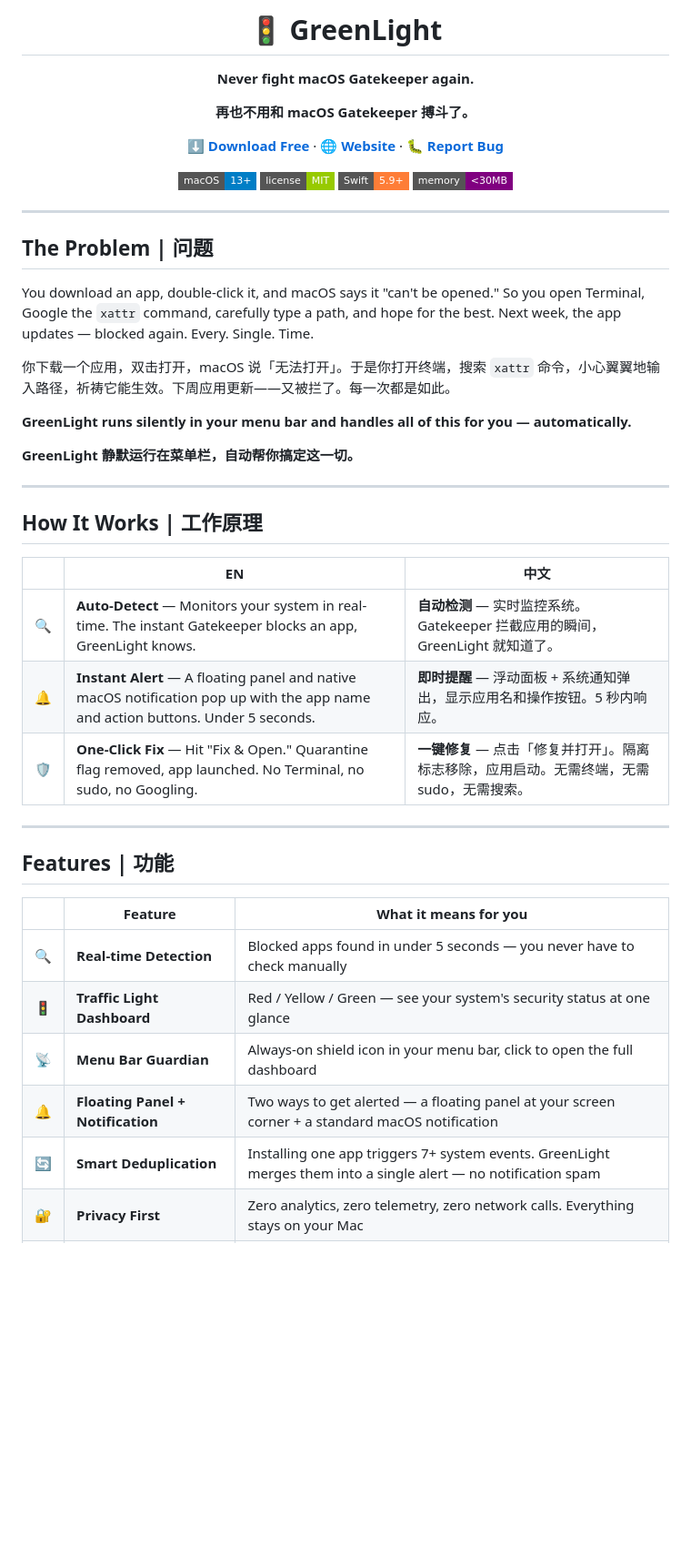
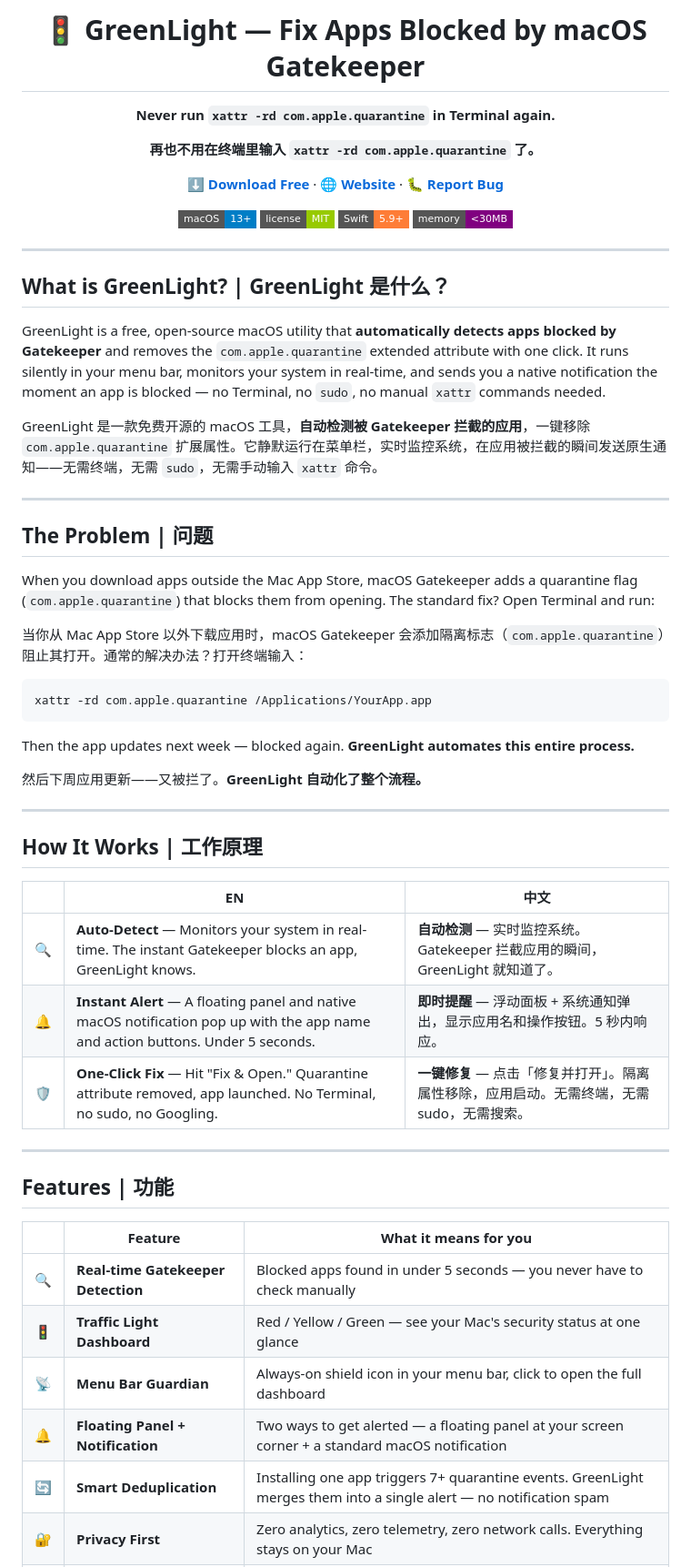
Before and after one commit to Neonbe/GreenLight, a Markdown page: README.md, the part around one of its changes. Shown at 91% size. Rendered like a GitHub page; badges without logos; blank space fills up the shorter version.

````diff
--- a/README.md
+++ b/README.md
@@ -1,10 +1,10 @@
 <div align="center">
 
-# 🚦 GreenLight
+# 🚦 GreenLight — Fix Apps Blocked by macOS Gatekeeper
 
-**Never fight macOS Gatekeeper again.**
+**Never run `xattr -rd com.apple.quarantine` in Terminal again.**
 
-**再也不用和 macOS Gatekeeper 搏斗了。**
+**再也不用在终端里输入 `xattr -rd com.apple.quarantine` 了。**
 
 [**⬇️ Download Free**](https://github.com/Neonbe/GreenLight/releases/latest) · [**🌐 Website**](https://greenlight.notedock.app) · [**🐛 Report Bug**](https://github.com/Neonbe/GreenLight/issues)
 
@@ -17,15 +17,27 @@
 
 ---
 
+## What is GreenLight? | GreenLight 是什么？
+
+GreenLight is a free, open-source macOS utility that **automatically detects apps blocked by Gatekeeper** and removes the `com.apple.quarantine` extended attribute with one click. It runs silently in your menu bar, monitors your system in real-time, and sends you a native notification the moment an app is blocked — no Terminal, no `sudo`, no manual `xattr` commands needed.
+
+GreenLight 是一款免费开源的 macOS 工具，**自动检测被 Gatekeeper 拦截的应用**，一键移除 `com.apple.quarantine` 扩展属性。它静默运行在菜单栏，实时监控系统，在应用被拦截的瞬间发送原生通知——无需终端，无需 `sudo`，无需手动输入 `xattr` 命令。
+
+---
+
 ## The Problem | 问题
 
-You download an app, double-click it, and macOS says it "can't be opened." So you open Terminal, Google the `xattr` command, carefully type a path, and hope for the best. Next week, the app updates — blocked again. Every. Single. Time.
+When you download apps outside the Mac App Store, macOS Gatekeeper adds a quarantine flag (`com.apple.quarantine`) that blocks them from opening. The standard fix? Open Terminal and run:
 
-你下载一个应用，双击打开，macOS 说「无法打开」。于是你打开终端，搜索 `xattr` 命令，小心翼翼地输入路径，祈祷它能生效。下周应用更新——又被拦了。每一次都是如此。
+当你从 Mac App Store 以外下载应用时，macOS Gatekeeper 会添加隔离标志（`com.apple.quarantine`）阻止其打开。通常的解决办法？打开终端输入：
 
-**GreenLight runs silently in your menu bar and handles all of this for you — automatically.**
+```bash
+xattr -rd com.apple.quarantine /Applications/YourApp.app
+```
 
-**GreenLight 静默运行在菜单栏，自动帮你搞定这一切。**
+Then the app updates next week — blocked again. **GreenLight automates this entire process.**
+
+然后下周应用更新——又被拦了。**GreenLight 自动化了整个流程。**
 
 ---
 
@@ -35,7 +47,7 @@ You download an app, double-click it, and macOS says it "can't be opened." So yo
 |:---:|---|---|
 | 🔍 | **Auto-Detect** — Monitors your system in real-time. The instant Gatekeeper blocks an app, GreenLight knows. | **自动检测** — 实时监控系统。Gatekeeper 拦截应用的瞬间，GreenLight 就知道了。 |
 | 🔔 | **Instant Alert** — A floating panel and native macOS notification pop up with the app name and action buttons. Under 5 seconds. | **即时提醒** — 浮动面板 + 系统通知弹出，显示应用名和操作按钮。5 秒内响应。 |
-| 🛡️ | **One-Click Fix** — Hit "Fix & Open." Quarantine flag removed, app launched. No Terminal, no sudo, no Googling. | **一键修复** — 点击「修复并打开」。隔离标志移除，应用启动。无需终端，无需 sudo，无需搜索。 |
+| 🛡️ | **One-Click Fix** — Hit "Fix & Open." Quarantine attribute removed, app launched. No Terminal, no sudo, no Googling. | **一键修复** — 点击「修复并打开」。隔离属性移除，应用启动。无需终端，无需 sudo，无需搜索。 |
 
 ---
 
@@ -43,11 +55,11 @@ You download an app, double-click it, and macOS says it "can't be opened." So yo
 
 | | Feature | What it means for you |
 |---|---|---|
-| 🔍 | **Real-time Detection** | Blocked apps found in under 5 seconds — you never have to check manually |
-| 🚦 | **Traffic Light Dashboard** | Red / Yellow / Green — see your system's security status at one glance |
+| 🔍 | **Real-time Gatekeeper Detection** | Blocked apps found in under 5 seconds — you never have to check manually |
+| 🚦 | **Traffic Light Dashboard** | Red / Yellow / Green — see your Mac's security status at one glance |
 | 📡 | **Menu Bar Guardian** | Always-on shield icon in your menu bar, click to open the full dashboard |
 | 🔔 | **Floating Panel + Notification** | Two ways to get alerted — a floating panel at your screen corner + a standard macOS notification |
-| 🔄 | **Smart Deduplication** | Installing one app triggers 7+ system events. GreenLight merges them into a single alert — no notification spam |
+| 🔄 | **Smart Deduplication** | Installing one app triggers 7+ quarantine events. GreenLight merges them into a single alert — no notification spam |
 | 🔐 | **Privacy First** | Zero analytics, zero telemetry, zero network calls. Everything stays on your Mac |
 | ⚡ | **Lightweight** | Under 30 MB memory, under 1% CPU when idle. You won't notice it's running |
 | 🌍 | **Multilingual** | English & 中文 (more languages welcome via PR) |
````
Also changed, not shown: other parts of README.md (+28 -5 lines).
